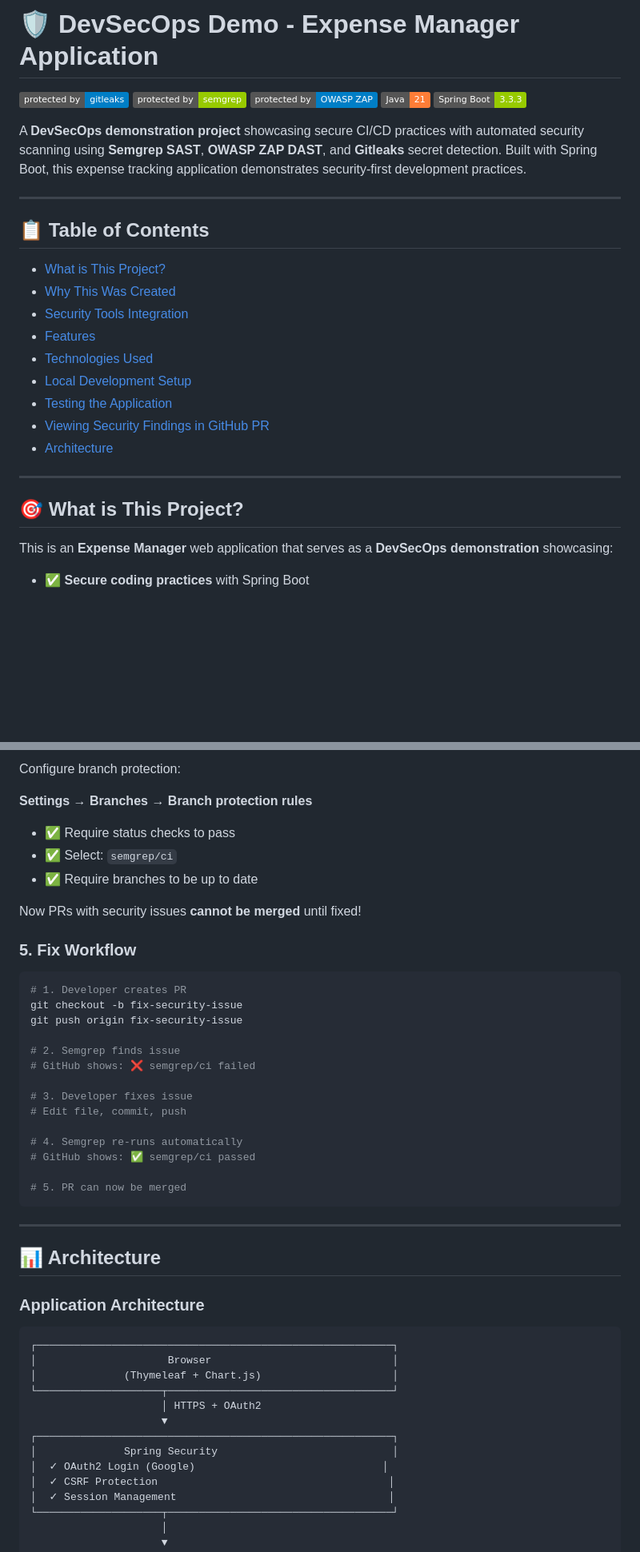
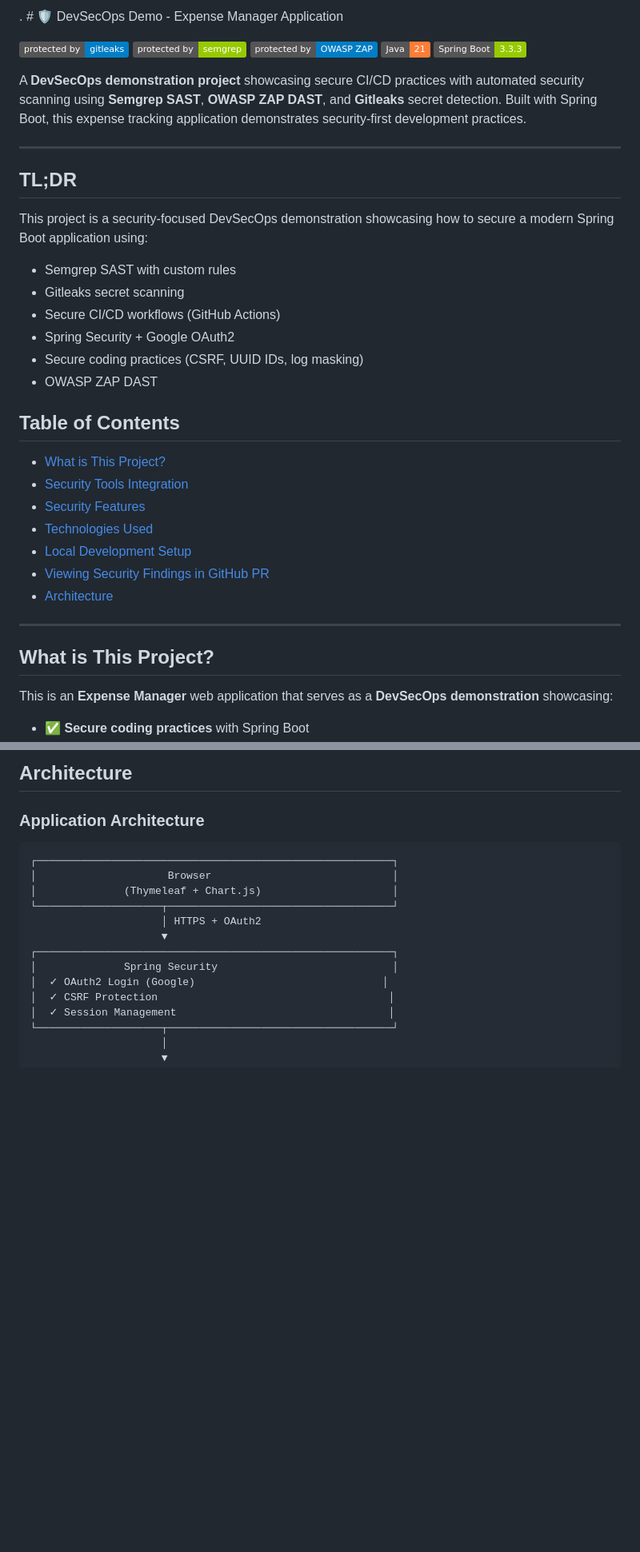
Before and after one commit to risyam/devsecops-demo, a Markdown page: README.md, 2 parts joined by grey strips. Shown at 80% size. Rendered like a GitHub page; badges without logos; blank space fills up the shorter version.

````diff
--- a/README.md
+++ b/README.md
@@ -1,4 +1,4 @@
-# 🛡️ DevSecOps Demo - Expense Manager Application
+. # 🛡️ DevSecOps Demo - Expense Manager Application
 
 <p align="left">
   <img alt="gitleaks badge" src="https://img.shields.io/badge/protected%20by-gitleaks-blue">
@@ -12,21 +12,30 @@ A **DevSecOps demonstration project** showcasing secure CI/CD practices with aut
 
 ---
 
-## 📋 Table of Contents
+## TL;DR
+
+This project is a security-focused DevSecOps demonstration showcasing how to secure a modern Spring Boot application using:
+
+- Semgrep SAST with custom rules
+- Gitleaks secret scanning
+- Secure CI/CD workflows (GitHub Actions)
+- Spring Security + Google OAuth2
+- Secure coding practices (CSRF, UUID IDs, log masking)
+- OWASP ZAP DAST
+
+## Table of Contents
 
 - [What is This Project?](#what-is-this-project)
-- [Why This Was Created](#why-this-was-created)
 - [Security Tools Integration](#security-tools-integration)
-- [Features](#features)
+- [Security Features](#security-features)
 - [Technologies Used](#technologies-used)
 - [Local Development Setup](#local-development-setup)
-- [Testing the Application](#testing-the-application)
 - [Viewing Security Findings in GitHub PR](#viewing-security-findings-in-github-pr)
 - [Architecture](#architecture)
 
 ---
 
-## 🎯 What is This Project?
+## What is This Project?
 
 This is an **Expense Manager** web application that serves as a **DevSecOps demonstration** showcasing:
 
@@ -288,34 +234,4 @@ H2 console exposed. Disable in production.
-Configure branch protection:
-
-**Settings → Branches → Branch protection rules**
-- ✅ Require status checks to pass
-- ✅ Select: `semgrep/ci`
-- ✅ Require branches to be up to date
-
-Now PRs with security issues **cannot be merged** until fixed!
-
-### **5. Fix Workflow**
-
-```bash
-# 1. Developer creates PR
-git checkout -b fix-security-issue
-git push origin fix-security-issue
-
-# 2. Semgrep finds issue
-# GitHub shows: ❌ semgrep/ci failed
-
-# 3. Developer fixes issue
-# Edit file, commit, push
-
-# 4. Semgrep re-runs automatically
-# GitHub shows: ✅ semgrep/ci passed
-
-# 5. PR can now be merged
-```
-
----
-
-## 📊 Architecture
+## Architecture
 
 ### Application Architecture
 
````
Also changed, not shown: other parts of README.md (+42 -142 lines), expense-manager-lite/docs/architecture.md (added, +88 -0 lines), expense-manager-lite/docs/semgrep-custom-rules.md (added, +21 -0 lines).
